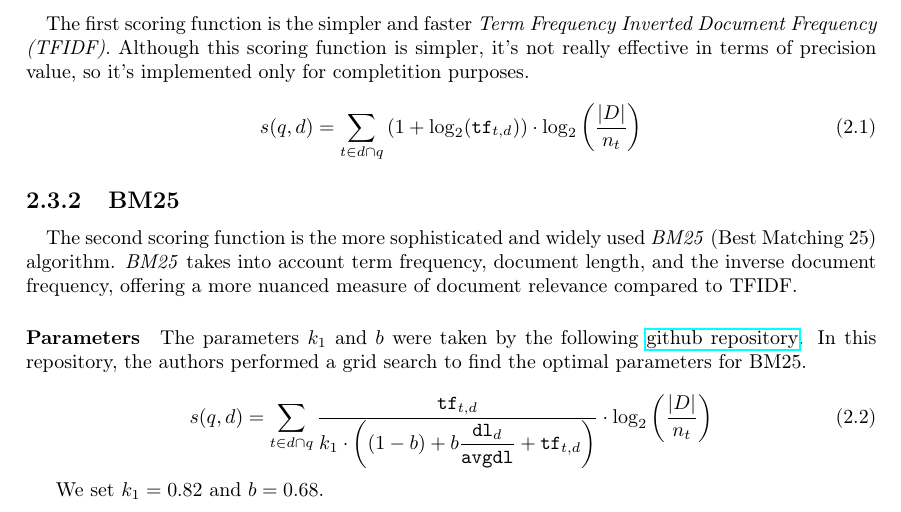
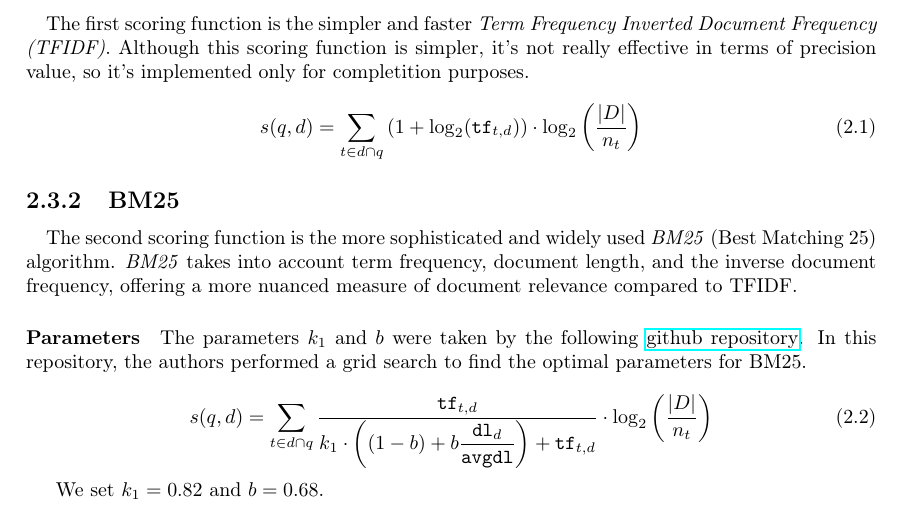
Before and after one commit to scarburato/searchenginepp_docs, a LaTeX document (report.tex, which reads chapters/query_processing.tex): part of page 8 of 12, cut so that both start at the same text. Compiled offline with pdfLaTeX.

Commit message:
wrong formula

```diff
--- a/chapters/query_processing.tex
+++ b/chapters/query_processing.tex
@@ -77,7 +77,8 @@ In this repository, the authors performed a grid search to find the optimal para
 	s(q,d) =
 	\sum_{t \in d \cap q}
 	\dfrac{\mathtt{tf}_{t,d}}{
-		k_1 \cdot \left( (1 - b) + b \dfrac{\mathtt{dl}_d}{\mathtt{avgdl}} + \mathtt{tf}_{t,d} \right)
+		k_1 \cdot \left( (1 - b) + b \dfrac{\mathtt{dl}_d}{\mathtt{avgdl}}
+		\right) + \mathtt{tf}_{t,d}
 	}
 	\cdot \log_2\left(\dfrac{|D|}{n_t}\right)
 \end{equation}
```
